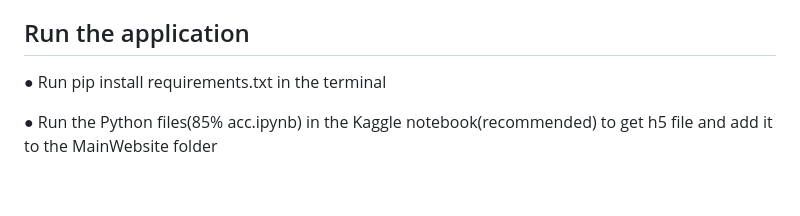
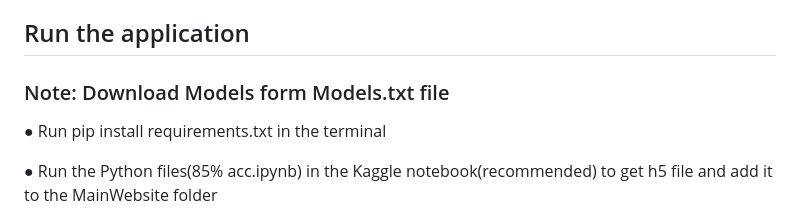
Before and after one commit to saadmdsabah/Skin-Cancer-Detection, a Markdown page: README.md, the part around the change. GitHub-like rendering; blank space fills up the shorter version.

```diff
--- a/README.md
+++ b/README.md
@@ -7,6 +7,7 @@ Detecting skin cancer using AI, and ML, specifically CNN in Python, addresses a
 The AI-driven Skin Cancer detection system, chatbot functionalities, and information provided on this website are intended for informational purposes only. While the system aims to enhance early detection and provide guidance, it should not substitute professional medical advice, diagnosis, or treatment. Users are encouraged to consult qualified healthcare professionals for personalized assessments and recommendations concerning their skin health. The accuracy of the AI-based detection system is subject to the limitations of available data and technology and should be used as a supplementary tool rather than a definitive diagnostic method.
 
 ## Run the application
+### Note: Download Models form Models.txt file
 ●	Run pip install requirements.txt in the terminal
 
 ●	Run the Python files(85% acc.ipynb) in the Kaggle notebook(recommended) to get h5 file and add it to the MainWebsite folder
```
